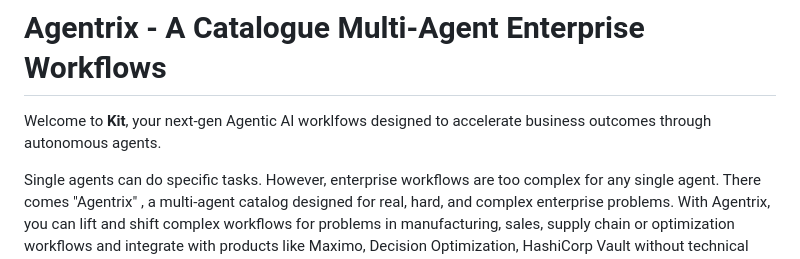
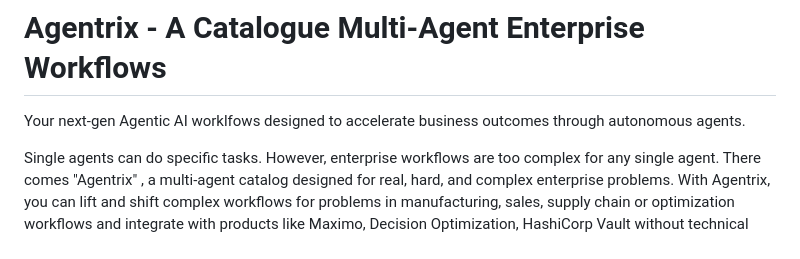
Before and after one commit to ibm-self-serve-assets/Agentrix, a Markdown page: README.md, the part around the change. GitHub-like rendering.

```diff
--- a/README.md
+++ b/README.md
@@ -1,7 +1,7 @@
 
 # Agentrix - A Catalogue Multi-Agent Enterprise Workflows
 
-Welcome to **Kit**, your next-gen Agentic AI worklfows designed to accelerate business outcomes through autonomous agents.
+Your next-gen Agentic AI worklfows designed to accelerate business outcomes through autonomous agents.
 
 Single agents can do specific tasks. However, enterprise workflows are too complex for any single agent. There comes "Agentrix" , a multi-agent catalog designed for real, hard, and complex enterprise problems. With Agentrix, you can lift and shift complex workflows for problems in manufacturing, sales, supply chain or optimization workflows and integrate with products like Maximo, Decision Optimization, HashiCorp Vault without technical expertise.
 We’ll walk through real-world, complex workflows using Agentrix powered by multi-agent reasoning systems (MARS) , a new open catalog of reusable agents designed to solve hard enterprise problems at scale. It can
```
